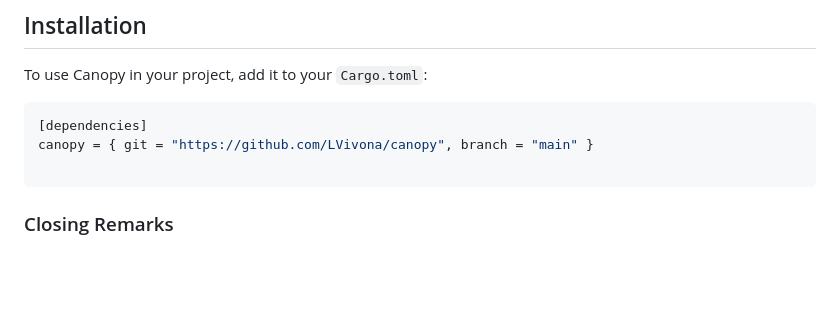
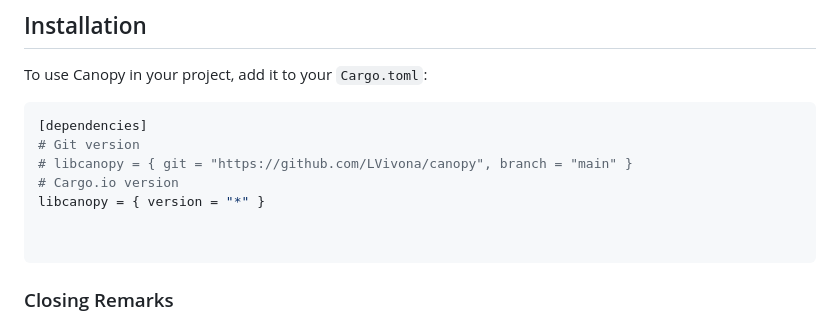
Before and after one commit to LVivona/canopy, a Markdown page: README.md, the part around the change. Drawn GitHub-style; blank space fills up the shorter version.

Commit message:
chore(readme): update dependencies installation

````diff
--- a/README.md
+++ b/README.md
@@ -130,7 +130,11 @@ To use Canopy in your project, add it to your `Cargo.toml`:
 
 ```toml
 [dependencies]
-canopy = { git = "https://github.com/LVivona/canopy", branch = "main" }
+# Git version
+# libcanopy = { git = "https://github.com/LVivona/canopy", branch = "main" }
+# Cargo.io version
+libcanopy = { version = "*" }
+
 
 ```
 
````
